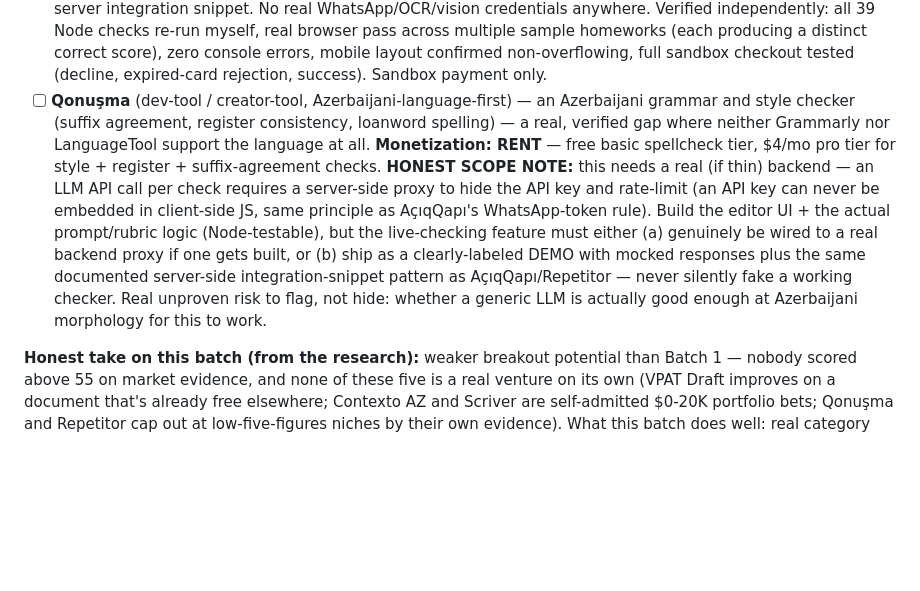
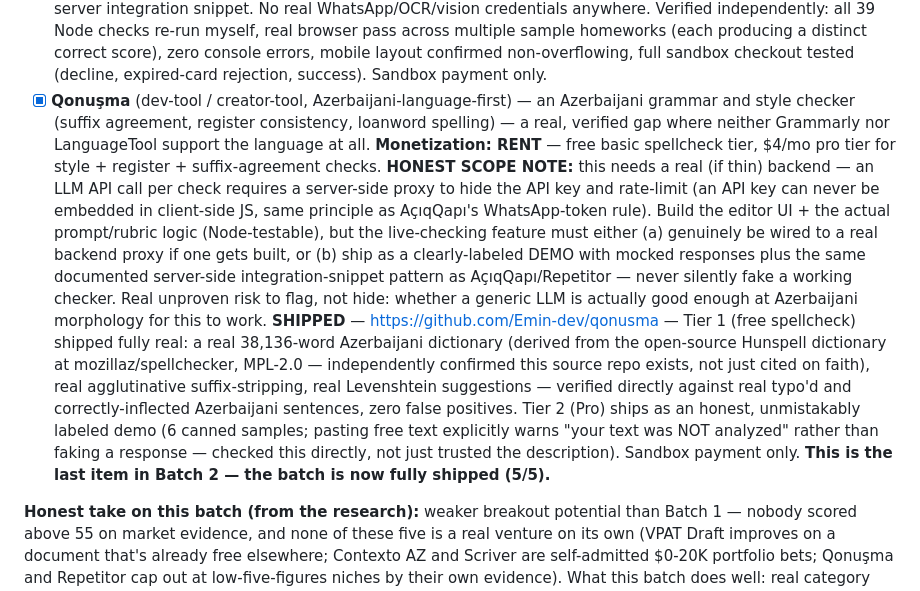
Before and after one commit to Emin-dev/Studio, a Markdown page: BACKLOG.md, the part around the change. GitHub-like rendering; blank space fills up the shorter version.

```diff
--- a/BACKLOG.md
+++ b/BACKLOG.md
@@ -191,7 +191,7 @@ below names its real infrastructure cost honestly instead.)
       console errors, mobile layout confirmed non-overflowing, full sandbox
       checkout tested (decline, expired-card rejection, success). Sandbox
       payment only.
-- [ ] **Qonuşma** (dev-tool / creator-tool, Azerbaijani-language-first) — an
+- [x] **Qonuşma** (dev-tool / creator-tool, Azerbaijani-language-first) — an
       Azerbaijani grammar and style checker (suffix agreement, register
       consistency, loanword spelling) — a real, verified gap where neither
       Grammarly nor LanguageTool support the language at all.
@@ -208,6 +208,19 @@ below names its real infrastructure cost honestly instead.)
       pattern as AçıqQapı/Repetitor — never silently fake a working checker.
       Real unproven risk to flag, not hide: whether a generic LLM is
       actually good enough at Azerbaijani morphology for this to work.
+      **SHIPPED** — https://github.com/Emin-dev/qonusma — Tier 1 (free
+      spellcheck) shipped fully real: a real 38,136-word Azerbaijani
+      dictionary (derived from the open-source Hunspell dictionary at
+      mozillaz/spellchecker, MPL-2.0 — independently confirmed this source
+      repo exists, not just cited on faith), real agglutinative
+      suffix-stripping, real Levenshtein suggestions — verified directly
+      against real typo'd and correctly-inflected Azerbaijani sentences,
+      zero false positives. Tier 2 (Pro) ships as an honest, unmistakably
+      labeled demo (6 canned samples; pasting free text explicitly warns
+      "your text was NOT analyzed" rather than faking a response — checked
+      this directly, not just trusted the description). Sandbox payment
+      only. **This is the last item in Batch 2 — the batch is now fully
+      shipped (5/5).**
 
 **Honest take on this batch (from the research):** weaker breakout
 potential than Batch 1 — nobody scored above 55 on market evidence, and
```
Also changed, not shown: PROGRESS.md (+65 -3 lines).
